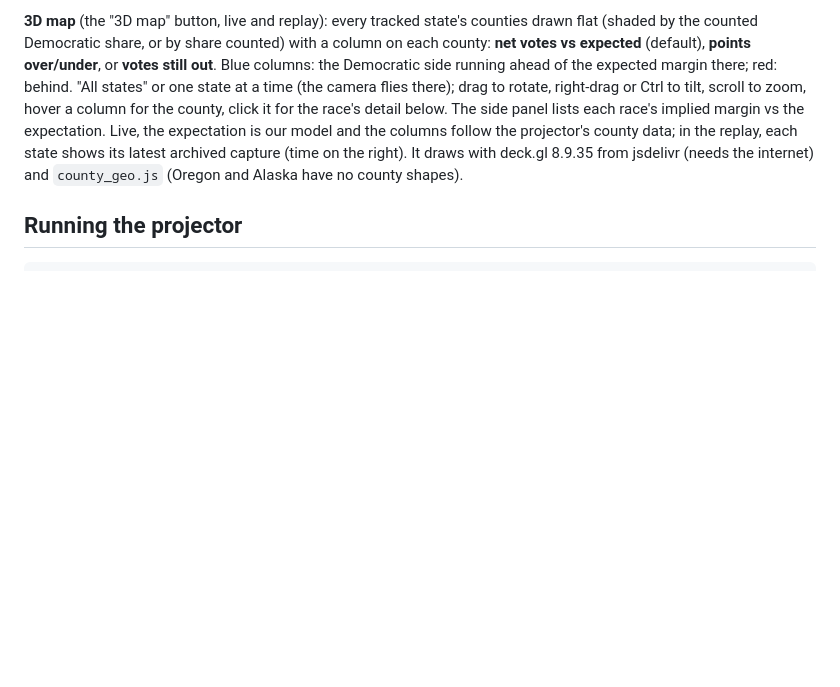
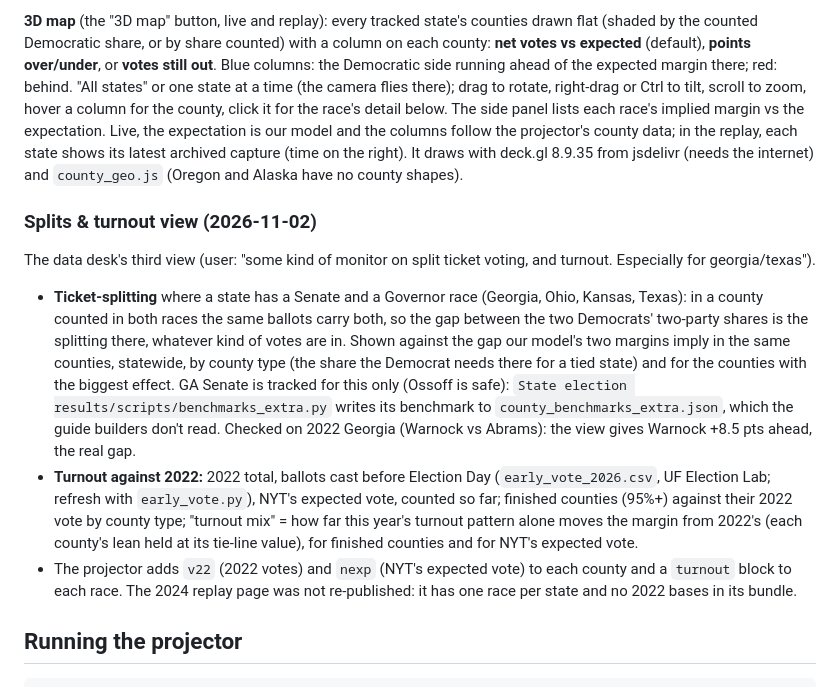
Before and after one commit to pjmerica/polling-agg-2026, a Markdown page: Election night simulator/README.md, the part around the change. Rendered like a GitHub page; blank space fills up the shorter version.

Commit message:
Docs: Splits & turnout view

````diff
--- a/Election night simulator/README.md
+++ b/Election night simulator/README.md
@@ -256,6 +256,23 @@ and the columns follow the projector's county data; in the replay, each state sh
 (time on the right). It draws with deck.gl 8.9.35 from jsdelivr (needs the internet) and `county_geo.js`
 (Oregon and Alaska have no county shapes).
 
+### Splits & turnout view (2026-11-02)
+
+The data desk's third view (user: "some kind of monitor on split ticket voting, and turnout. Especially for georgia/texas").
+- **Ticket-splitting** where a state has a Senate and a Governor race (Georgia, Ohio, Kansas, Texas): in a county counted
+  in both races the same ballots carry both, so the gap between the two Democrats' two-party shares is the splitting
+  there, whatever kind of votes are in. Shown against the gap our model's two margins imply in the same counties,
+  statewide, by county type (the share the Democrat needs there for a tied state) and for the counties with the biggest
+  effect. GA Senate is tracked for this only (Ossoff is safe): `State election results/scripts/benchmarks_extra.py`
+  writes its benchmark to `county_benchmarks_extra.json`, which the guide builders don't read. Checked on 2022 Georgia
+  (Warnock vs Abrams): the view gives Warnock +8.5 pts ahead, the real gap.
+- **Turnout against 2022:** 2022 total, ballots cast before Election Day (`early_vote_2026.csv`, UF Election Lab; refresh
+  with `early_vote.py`), NYT's expected vote, counted so far; finished counties (95%+) against their 2022 vote by county
+  type; "turnout mix" = how far this year's turnout pattern alone moves the margin from 2022's (each county's lean held
+  at its tie-line value), for finished counties and for NYT's expected vote.
+- The projector adds `v22` (2022 votes) and `nexp` (NYT's expected vote) to each county and a `turnout` block to each race.
+  The 2024 replay page was not re-published: it has one race per state and no 2022 bases in its bundle.
+
 ## Running the projector
 
 ```
````
Also changed, not shown: CHANGELOG.md (+2 -0 lines).
